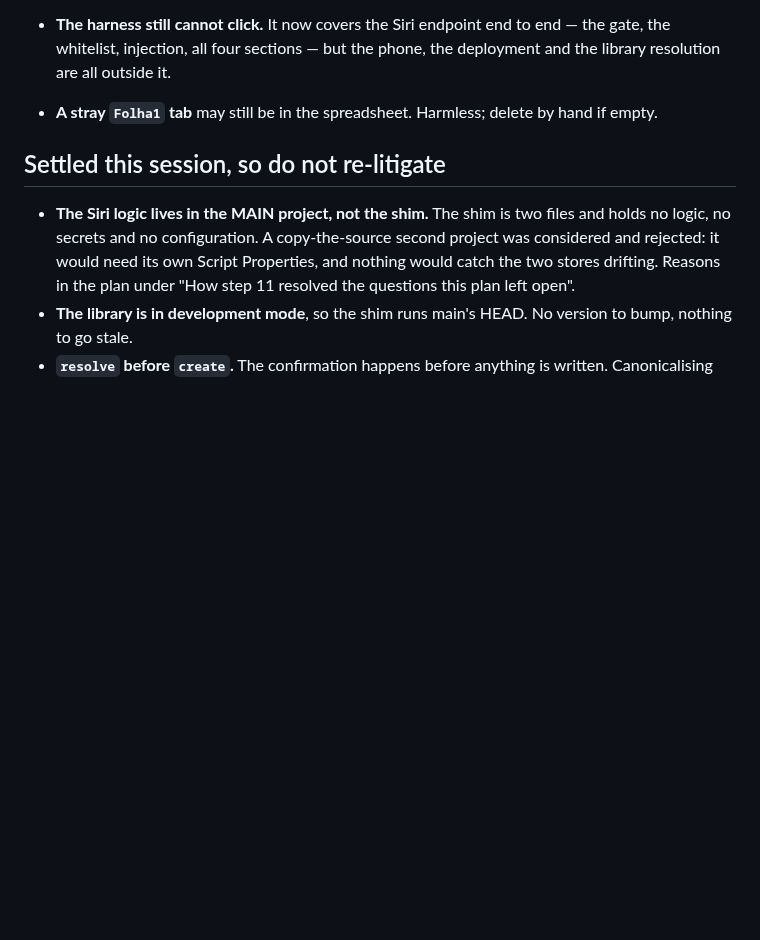
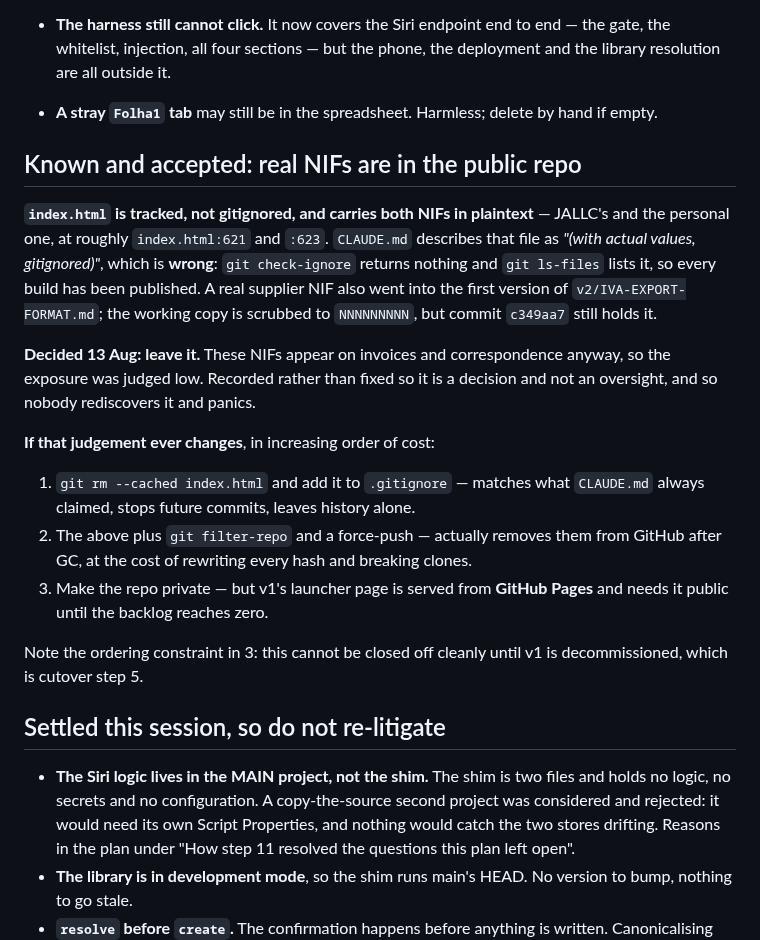
Before and after one commit to jackiepurplecat-max/form-launcher, a Markdown page: NEXT-SESSION.md, the part around the change. Rendered like a GitHub page; blank space fills up the shorter version.

Commit message:
Record the NIFs in the public repo as known and accepted, not overlooked
Found while scrubbing the DRORIVA format doc: index.html is tracked rather than
gitignored and carries both real NIFs in plaintext, around lines 621 and 623.
CLAUDE.md describes that file as "(with actual values, gitignored)", which is
simply wrong - check-ignore returns nothing and ls-files lists it, so every
build has been published. The first version of IVA-EXPORT-FORMAT.md also
carried a real supplier NIF; the working copy is scrubbed but c349aa7 holds it.

Decided today to leave it: these NIFs are on invoices and correspondence
anyway, so the exposure is low. Written down so it reads as a judgement that
was made rather than something nobody noticed, which is the difference between
a known issue and a nasty surprise.

The three ways out are recorded in increasing order of cost, along with the
constraint that decides the timing: making the repo private is the clean fix,
but v1's launcher is served from GitHub Pages and needs it public until the
backlog reaches zero. So this cannot be closed properly before cutover step 5.

Co-Authored-By: Claude Opus 5 (1M context) <noreply@anthropic.com>

```diff
--- a/NEXT-SESSION.md
+++ b/NEXT-SESSION.md
@@ -490,6 +490,32 @@ clean-up above, then step 5.**
 - **A stray `Folha1` tab** may still be in the spreadsheet. Harmless; delete by
   hand if empty.
 
+## Known and accepted: real NIFs are in the public repo
+
+**`index.html` is tracked, not gitignored, and carries both NIFs in plaintext** —
+JALLC's and the personal one, at roughly `index.html:621` and `:623`. `CLAUDE.md`
+describes that file as *"(with actual values, gitignored)"*, which is **wrong**:
+`git check-ignore` returns nothing and `git ls-files` lists it, so every build has
+been published. A real supplier NIF also went into the first version of
+`v2/IVA-EXPORT-FORMAT.md`; the working copy is scrubbed to `NNNNNNNNN`, but commit
+`c349aa7` still holds it.
+
+**Decided 13 Aug: leave it.** These NIFs appear on invoices and correspondence
+anyway, so the exposure was judged low. Recorded rather than fixed so it is a
+decision and not an oversight, and so nobody rediscovers it and panics.
+
+**If that judgement ever changes**, in increasing order of cost:
+
+1. `git rm --cached index.html` and add it to `.gitignore` — matches what
+   `CLAUDE.md` always claimed, stops future commits, leaves history alone.
+2. The above plus `git filter-repo` and a force-push — actually removes them from
+   GitHub after GC, at the cost of rewriting every hash and breaking clones.
+3. Make the repo private — but v1's launcher page is served from **GitHub Pages**
+   and needs it public until the backlog reaches zero.
+
+Note the ordering constraint in 3: this cannot be closed off cleanly until v1 is
+decommissioned, which is cutover step 5.
+
 ## Settled this session, so do not re-litigate
 
 - **The Siri logic lives in the MAIN project, not the shim.** The shim is two
```
